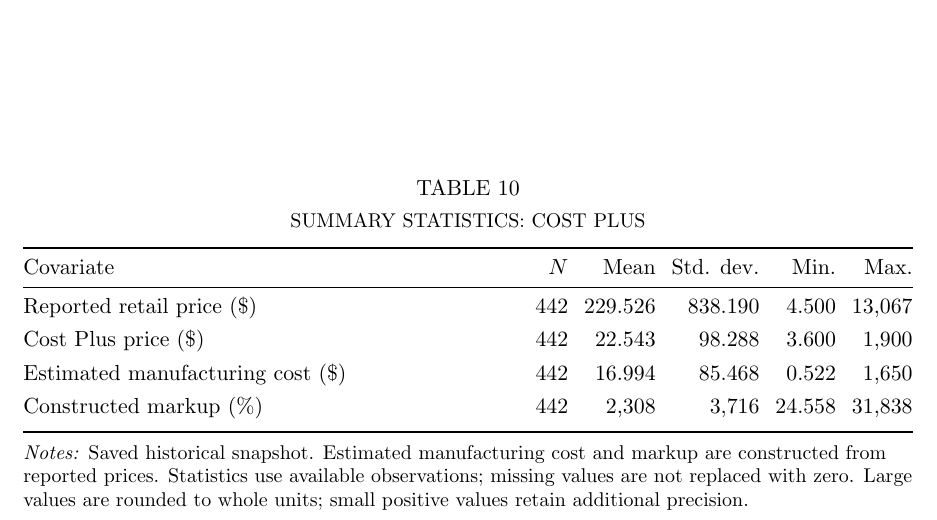
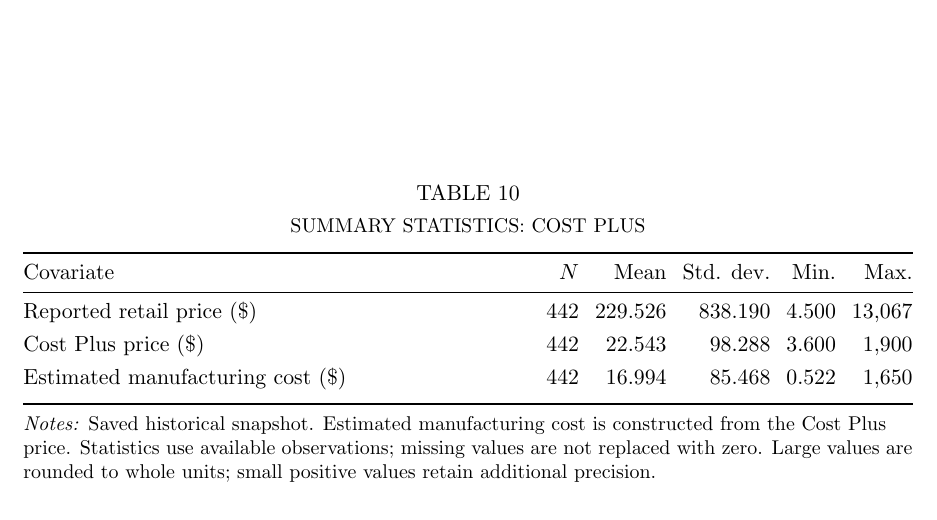
Before and after one commit to dzhang2324/CGD, a LaTeX document (Paper/main.tex, which reads analysis/output/tables/costplus_summary.tex): part of page 23 of 24, cut so that both start at the same text. Compiled offline with pdfLaTeX.

Commit message:
Regenerate Cost Plus summary without constructed markup

```diff
--- a/analysis/output/tables/costplus_summary.tex
+++ b/analysis/output/tables/costplus_summary.tex
@@ -17,15 +17,13 @@ Cost Plus price (\$) & 442 & 22.543 & 98.288 & 3.600 & 1,900 \\
 \addlinespace[3pt]
 Estimated manufacturing cost (\$) & 442 & 16.994 & 85.468 & 0.522 & 1,650 \\
 \addlinespace[3pt]
-Constructed markup (\%) & 442 & 2,308 & 3,716 & 24.558 & 31,838 \\
-\addlinespace[3pt]
 \bottomrule
 \end{tabularx}
 \par\vspace{5pt}
 \begin{minipage}{\linewidth}
 \footnotesize
 \raggedright
-\textit{Notes:} Saved historical snapshot. Estimated manufacturing cost and markup are constructed from reported prices.
+\textit{Notes:} Saved historical snapshot. Estimated manufacturing cost is constructed from the Cost Plus price.
 Statistics use available observations; missing values are not replaced with zero. Large values are rounded to whole units; small positive values retain additional precision.
 \end{minipage}
 \end{minipage}
```
Also changed, not shown: analysis/output/costplus_summary_summary.csv (+0 -1 lines).
